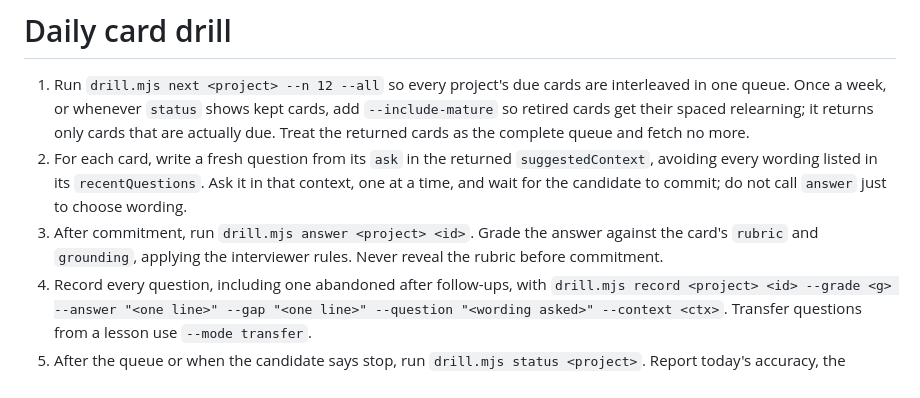
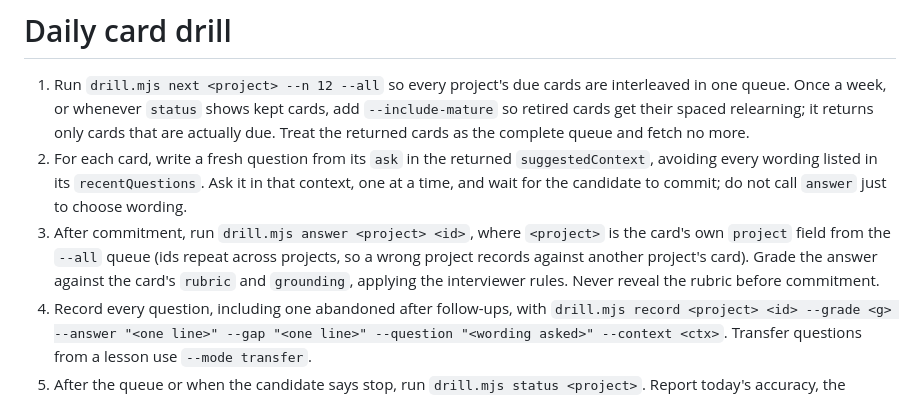
Before and after one commit to moazessam376-dev/sparring, a Markdown page: references/drill.md, the part around the change. Drawn GitHub-style.

Commit message:
Drill: answer and record use the card's project from the merged queue

```diff
--- a/references/drill.md
+++ b/references/drill.md
@@ -2,7 +2,7 @@
 
 1. Run `drill.mjs next <project> --n 12 --all` so every project's due cards are interleaved in one queue. Once a week, or whenever `status` shows kept cards, add `--include-mature` so retired cards get their spaced relearning; it returns only cards that are actually due. Treat the returned cards as the complete queue and fetch no more.
 2. For each card, write a fresh question from its `ask` in the returned `suggestedContext`, avoiding every wording listed in its `recentQuestions`. Ask it in that context, one at a time, and wait for the candidate to commit; do not call `answer` just to choose wording.
-3. After commitment, run `drill.mjs answer <project> <id>`. Grade the answer against the card's `rubric` and `grounding`, applying the interviewer rules. Never reveal the rubric before commitment.
+3. After commitment, run `drill.mjs answer <project> <id>`, where `<project>` is the card's own `project` field from the `--all` queue (ids repeat across projects, so a wrong project records against another project's card). Grade the answer against the card's `rubric` and `grounding`, applying the interviewer rules. Never reveal the rubric before commitment.
 4. Record every question, including one abandoned after follow-ups, with `drill.mjs record <project> <id> --grade <g> --answer "<one line>" --gap "<one line>" --question "<wording asked>" --context <ctx>`. Transfer questions from a lesson use `--mode transfer`.
 5. After the queue or when the candidate says stop, run `drill.mjs status <project>`. Report today's accuracy, the defensible verdict, the worst gap, and one small change to make by hand. Append a short summary with `drill.mjs note <project> "<text>"`.
 6. If time remains, start the code-reading block from the worst card's grounding file; follow [read.md](read.md).
```
